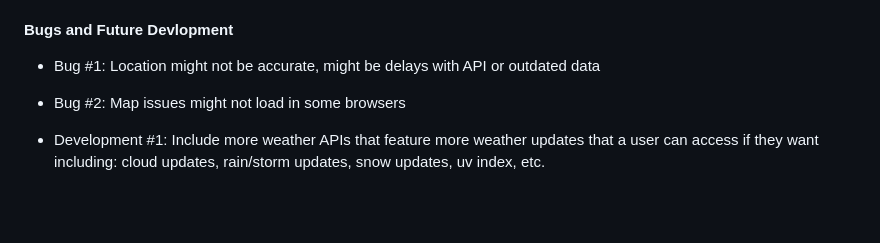
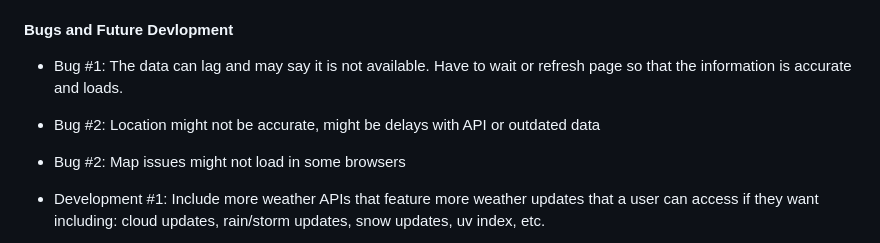
Before and after one commit to lvchristine2002/IQAir-Project, a Markdown page: README.md, the part around the change. GitHub-like rendering; blank space fills up the shorter version.

```diff
--- a/README.md
+++ b/README.md
@@ -133,7 +133,8 @@ Returns this data:
 
 #### Bugs and Future Devlopment
 
-- Bug #1: Location might not be accurate, might be delays with API or outdated data
+- Bug #1: The data can lag and may say it is not available. Have to wait or refresh page so that the information is accurate and loads.
+- Bug #2: Location might not be accurate, might be delays with API or outdated data
 - Bug #2: Map issues might not load in some browsers
 
 - Development #1: Include more weather APIs that feature more weather updates that a user can access if they want  including: cloud updates, rain/storm updates, snow updates, uv index, etc.
```
